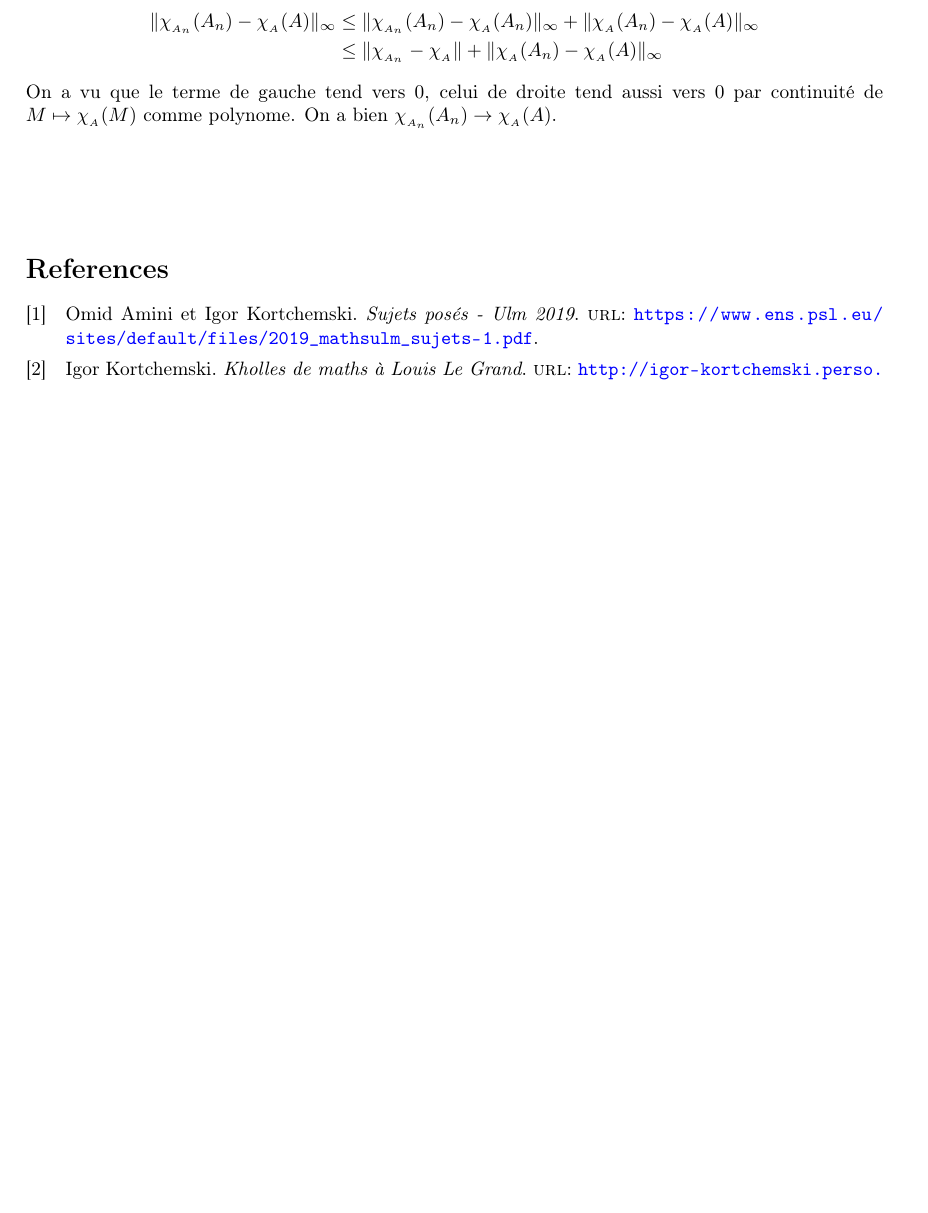
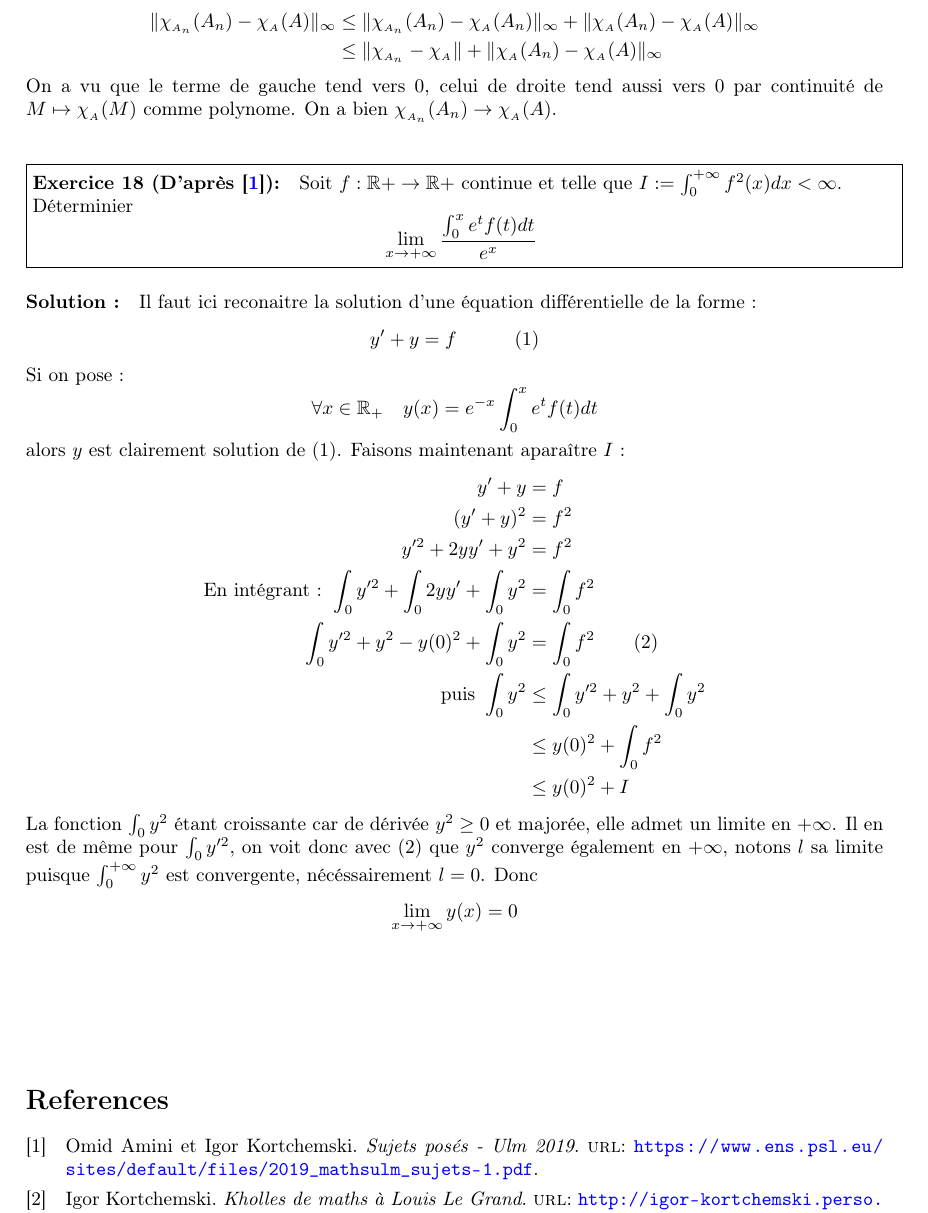
Before and after one commit to Armand0d0/Maths, a LaTeX document (tex/main.tex): part of page 14 of 14, cut so that both start at the same text, the shorter picture padded with empty space. Compiled offline with pdfLaTeX.

Commit message:
typing...

```diff
--- a/tex/main.tex
+++ b/tex/main.tex
@@ -455,7 +455,22 @@ Puisque $f$ est continue on a $\car{A_n} \to \car{A}$ pour $\n{.}$ i.e $\n{\car{
 On a vu que le terme de gauche tend vers 0, celui de droite tend aussi vers 0 par continuité de $M\mapsto \car{A}(M)$ comme polynome.
 On a bien $\car{A_n}(A_n) \to \car{A}(A)$.
 }
-
+\exercice{18 (D'après \cite{ulm2019})}{
+Soit $f: \m{R}+ \to \m{R}+$ continue et telle que $I:= \int_0^{+\infty}f^2(x)dx < \infty$.\\
+Déterminier \[ \lim_{x\to +\infty } \frac{\int_0^xe^tf(t)dt}{e^x}\]
+}
+{
+Il faut ici reconaitre la solution d'une équation différentielle de la forme : \[ y' + y = f \quad\quad\quad (1)\] Si on pose : \[\forall x \in \m{R}_+ \quad y(x) = e^{-x}\int_0^xe^tf(t)dt \] alors $y$ est clairement solution de  (1). Faisons maintenant aparaître $I$ : \begin{align*}
+y'+y &= f \\
+(y'+y)^2 &= f^2\\
+y'^2 + 2yy' + y^2 &= f^2 \\
+\text{En intégrant : } \int_0y'^2 + \int_02yy' +\int_0y^2 &= \int_0 f^2\\
+\int_0y'^2 + y^2-y(0)^2 + \int_0 y^2 &= \int_0f^2 \quad\quad (2)\\ \text{puis } \int_0 y^2 &\leq \int_0 y'^2 + y^2 + \int_0 y^2\\
+&\leq y(0)^2 + \int_0 f^2\\ &\leq y(0)^2 +I
+\end{align*}
+La fonction $\int_0y^2$ étant croissante car de dérivée $y^2 \geq 0$ et majorée, elle admet un limite en $+\infty$. Il en est de même pour $\int_0y'^2$, on voit donc avec (2) que $y^2$
+ converge également en $+\infty$, notons $l$ sa limite puisque $\int_0^{+\infty}y^2$ est convergente, nécéssairement $l=0$. Donc \[ \lim_{x\to+\infty}y(x) =0\]
+}
 
 \printbibliography %Prints bibliography
 
```
